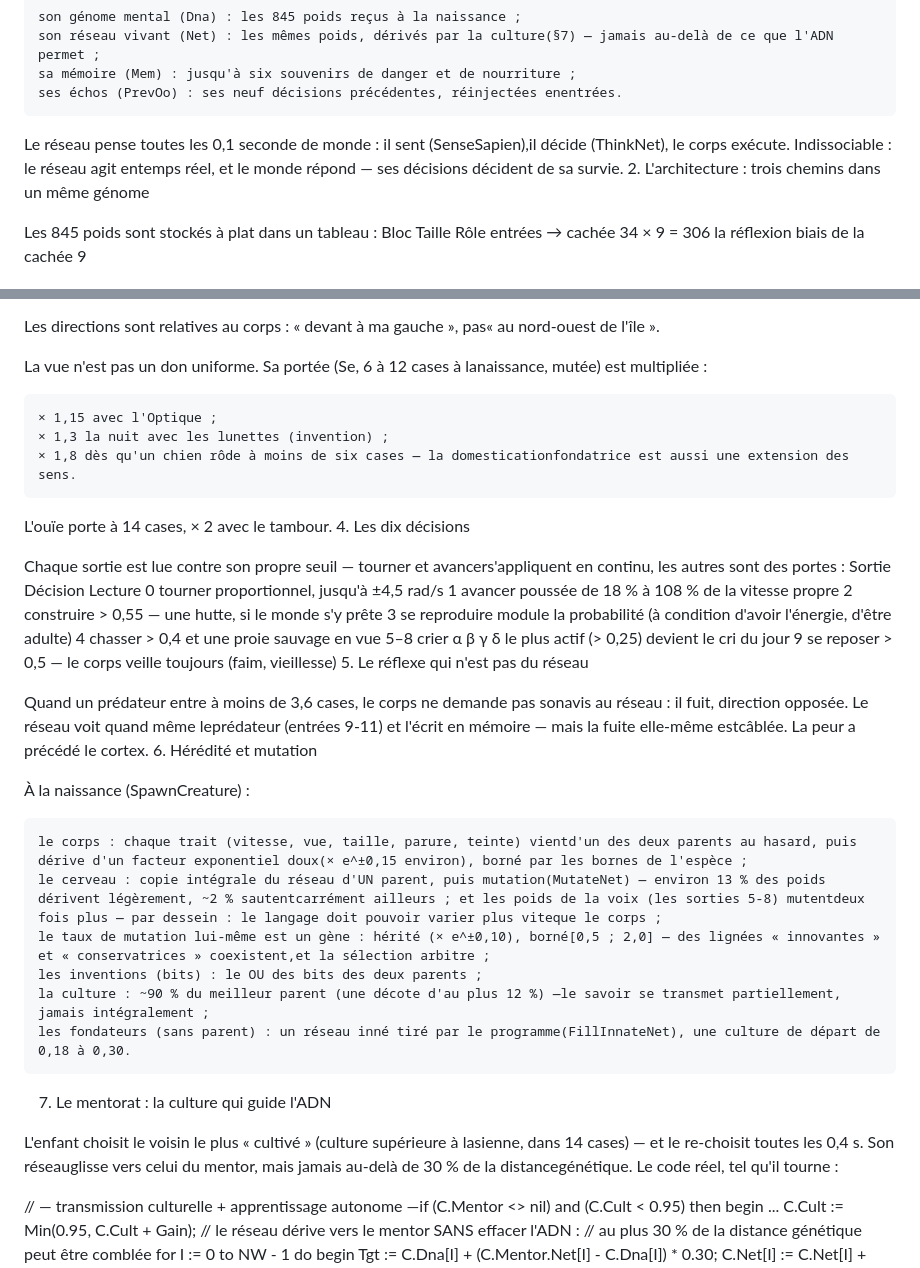
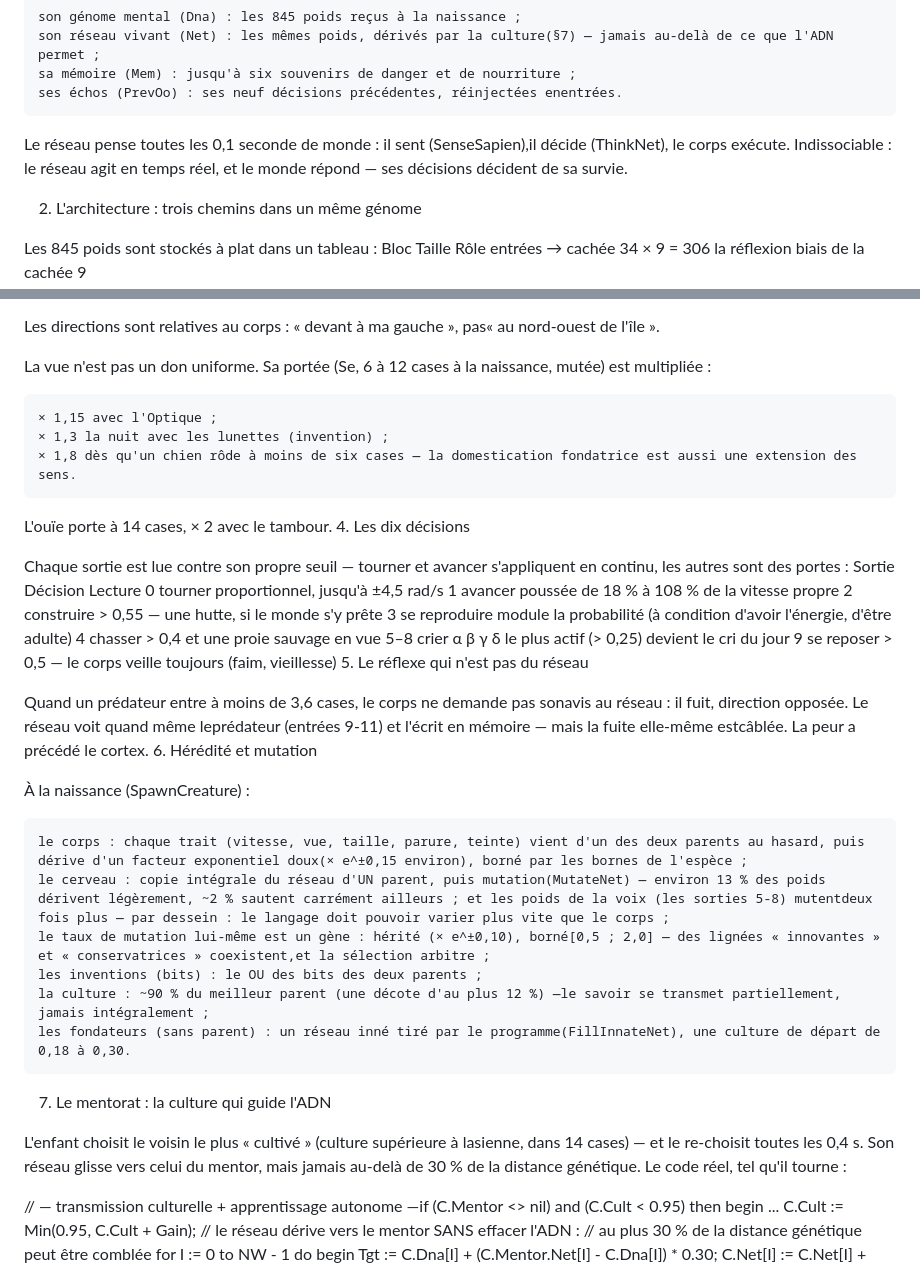
Before and after one commit to jla1810/microcosme, a Markdown page: README.md, 2 parts joined by grey strips. Rendered like a GitHub page.

```diff
--- a/README.md
+++ b/README.md
@@ -195,7 +110,9 @@ Il n'y a pas UN réseau dans Microcosme — il y en a autant que de sapiens.La f
     sa mémoire (Mem) : jusqu'à six souvenirs de danger et de nourriture ;
     ses échos (PrevOo) : ses neuf décisions précédentes, réinjectées enentrées.
 
-Le réseau pense toutes les 0,1 seconde de monde : il sent (SenseSapien),il décide (ThinkNet), le corps exécute. Indissociable : le réseau agit entemps réel, et le monde répond — ses décisions décident de sa survie.
+Le réseau pense toutes les 0,1 seconde de monde : il sent (SenseSapien),il décide (ThinkNet), le corps exécute. Indissociable : le réseau agit en temps réel, et le monde répond — ses décisions décident de sa survie.
+
+
 2. L'architecture : trois chemins dans un même génome
 
 Les 845 poids sont stockés à plat dans un tableau :
@@ -231,16 +148,16 @@ Entrées	Sens
 
 Les directions sont relatives au corps : « devant à ma gauche », pas« au nord-ouest de l'île ».
 
-La vue n'est pas un don uniforme. Sa portée (Se, 6 à 12 cases à lanaissance, mutée) est multipliée :
+La vue n'est pas un don uniforme. Sa portée (Se, 6 à 12 cases à la naissance, mutée) est multipliée :
 
     × 1,15 avec l'Optique ;
     × 1,3 la nuit avec les lunettes (invention) ;
-    × 1,8 dès qu'un chien rôde à moins de six cases — la domesticationfondatrice est aussi une extension des sens.
+    × 1,8 dès qu'un chien rôde à moins de six cases — la domestication fondatrice est aussi une extension des sens.
 
 L'ouïe porte à 14 cases, × 2 avec le tambour.
 4. Les dix décisions
 
-Chaque sortie est lue contre son propre seuil — tourner et avancers'appliquent en continu, les autres sont des portes :
+Chaque sortie est lue contre son propre seuil — tourner et avancer s'appliquent en continu, les autres sont des portes :
 Sortie	Décision	Lecture
 0	tourner	proportionnel, jusqu'à ±4,5 rad/s
 1	avancer	poussée de 18 % à 108 % de la vitesse propre
@@ -256,8 +173,8 @@ Quand un prédateur entre à moins de 3,6 cases, le corps ne demande pas sonavis
 
 À la naissance (SpawnCreature) :
 
-    le corps : chaque trait (vitesse, vue, taille, parure, teinte) vientd'un des deux parents au hasard, puis dérive d'un facteur exponentiel doux(× e^±0,15 environ), borné par les bornes de l'espèce ;
-    le cerveau : copie intégrale du réseau d'UN parent, puis mutation(MutateNet) — environ 13 % des poids dérivent légèrement, ~2 % sautentcarrément ailleurs ; et les poids de la voix (les sorties 5-8) mutentdeux fois plus — par dessein : le langage doit pouvoir varier plus viteque le corps ;
+    le corps : chaque trait (vitesse, vue, taille, parure, teinte) vient d'un des deux parents au hasard, puis dérive d'un facteur exponentiel doux(× e^±0,15 environ), borné par les bornes de l'espèce ;
+    le cerveau : copie intégrale du réseau d'UN parent, puis mutation(MutateNet) — environ 13 % des poids dérivent légèrement, ~2 % sautent carrément ailleurs ; et les poids de la voix (les sorties 5-8) mutentdeux fois plus — par dessein : le langage doit pouvoir varier plus vite que le corps ;
     le taux de mutation lui-même est un gène : hérité (× e^±0,10), borné[0,5 ; 2,0] — des lignées « innovantes » et « conservatrices » coexistent,et la sélection arbitre ;
     les inventions (bits) : le OU des bits des deux parents ;
     la culture : ~90 % du meilleur parent (une décote d'au plus 12 %) —le savoir se transmet partiellement, jamais intégralement ;
@@ -265,7 +182,7 @@ Quand un prédateur entre à moins de 3,6 cases, le corps ne demande pas sonavis
 
 7. Le mentorat : la culture qui guide l'ADN
 
-L'enfant choisit le voisin le plus « cultivé » (culture supérieure à lasienne, dans 14 cases) — et le re-choisit toutes les 0,4 s. Son réseauglisse vers celui du mentor, mais jamais au-delà de 30 % de la distancegénétique. Le code réel, tel qu'il tourne :
+L'enfant choisit le voisin le plus « cultivé » (culture supérieure à lasienne, dans 14 cases) — et le re-choisit toutes les 0,4 s. Son réseau glisse vers celui du mentor, mais jamais au-delà de 30 % de la distance génétique. Le code réel, tel qu'il tourne :
 
 // — transmission culturelle + apprentissage autonome —if (C.Mentor <> nil) and (C.Cult < 0.95) then begin  ...  C.Cult := Min(0.95, C.Cult + Gain);  // le réseau dérive vers le mentor SANS effacer l'ADN :  // au plus 30 % de la distance génétique peut être comblée  for I := 0 to NW - 1 do begin    Tgt := C.Dna[I] + (C.Mentor.Net[I] - C.Dna[I]) * 0.30;    C.Net[I] := C.Net[I] + (Tgt - C.Net[I]) * (0.15 * DT);  end;  ...end;
 
```
Also changed, not shown: other parts of README.md (+14 -99 lines).
